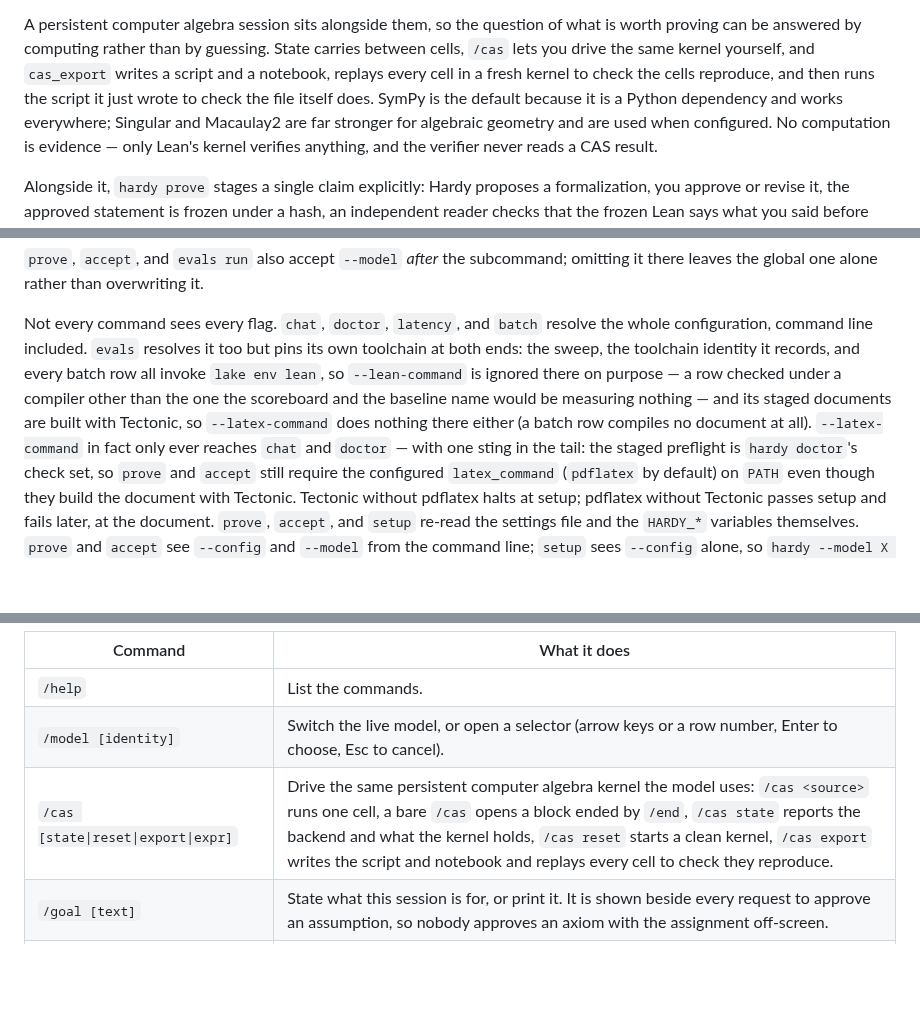
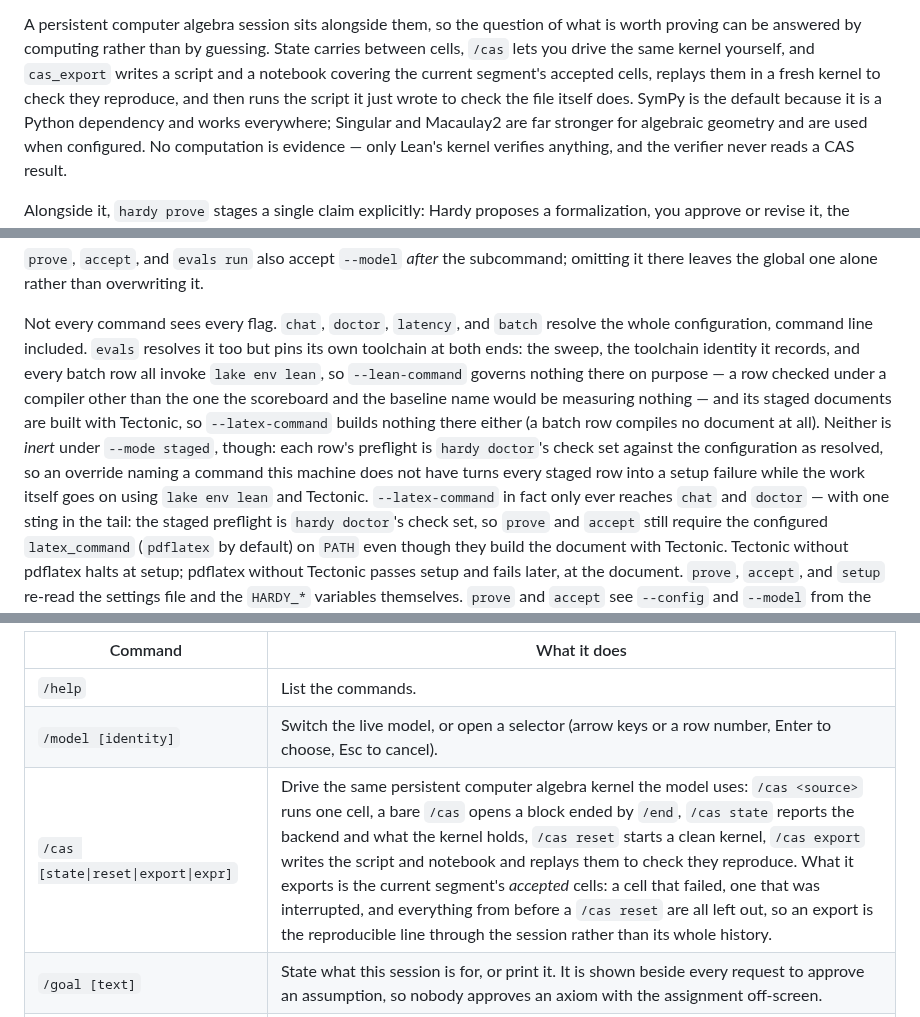
Before and after one commit to charlesmsiegel/hardy, a Markdown page: README.md, 3 parts joined by grey strips. Rendered like a GitHub page; blank space fills up the shorter version.

Commit message:
Correct two more claims from Codex's tenth pass
- `--lean-command`/`--latex-command` are not inert under `evals run
  --mode staged`: `staged_runner` builds the prove workflow from the
  resolved config, whose `staged_doctor` probes both commands, so an
  override naming a missing binary turns every staged row into a setup
  failure while the work itself still uses `lake env lean` and Tectonic.
- `/cas export` covers the current segment's accepted cells, not every
  cell: `export_session` starts from `session.accepted()`, which drops
  failed and interrupted cells and everything before a `/cas reset`. The
  workspace section above said "every cell" too; both now agree with the
  code.

Co-Authored-By: Claude Opus 5 <noreply@anthropic.com>
Claude-Session: https://claude.ai/code/session_01BpaSrYhMPPAS1iLbPqvkTg

```diff
--- a/README.md
+++ b/README.md
@@ -77,9 +77,9 @@ closes outright.
 A persistent computer algebra session sits alongside them, so the question of
 what is worth proving can be answered by computing rather than by guessing.
 State carries between cells, `/cas` lets you drive the same kernel yourself, and
-`cas_export` writes a script and a notebook, replays every cell in a fresh kernel
-to check the cells reproduce, and then runs the script it just wrote to check the
-file itself does. SymPy is the default because it is a Python dependency and
+`cas_export` writes a script and a notebook covering the current segment's
+accepted cells, replays them in a fresh kernel to check they reproduce, and then
+runs the script it just wrote to check the file itself does. SymPy is the default because it is a Python dependency and
 works everywhere; Singular and Macaulay2 are far stronger for algebraic geometry
 and are used when configured. No computation is evidence — only Lean's kernel
 verifies anything, and the verifier never reads a CAS result.
@@ -684,11 +684,15 @@ omitting it there leaves the global one alone rather than overwriting it.
 Not every command sees every flag. `chat`, `doctor`, `latency`, and `batch`
 resolve the whole configuration, command line included. `evals` resolves it too
 but pins its own toolchain at both ends: the sweep, the toolchain identity it
-records, and every batch row all invoke `lake env lean`, so `--lean-command` is
-ignored there on purpose — a row checked under a compiler other than the one
-the scoreboard and the baseline name would be measuring nothing — and its
-staged documents are built with Tectonic, so `--latex-command` does nothing
-there either (a batch row compiles no document at all). `--latex-command` in
+records, and every batch row all invoke `lake env lean`, so `--lean-command`
+governs nothing there on purpose — a row checked under a compiler other than the
+one the scoreboard and the baseline name would be measuring nothing — and its
+staged documents are built with Tectonic, so `--latex-command` builds nothing
+there either (a batch row compiles no document at all). Neither is *inert*
+under `--mode staged`, though: each row's preflight is `hardy doctor`'s check
+set against the configuration as resolved, so an override naming a command this
+machine does not have turns every staged row into a setup failure while the
+work itself goes on using `lake env lean` and Tectonic. `--latex-command` in
 fact only ever reaches `chat` and `doctor` — with one sting in the tail: the
 staged preflight is `hardy doctor`'s check set, so `prove` and `accept` still
 require the configured `latex_command` (`pdflatex` by default) on `PATH` even
@@ -945,7 +949,7 @@ kernel.
 | --- | --- |
 | `/help` | List the commands. |
 | `/model [identity]` | Switch the live model, or open a selector (arrow keys or a row number, Enter to choose, Esc to cancel). |
-| `/cas [state\|reset\|export\|expr]` | Drive the same persistent computer algebra kernel the model uses: `/cas <source>` runs one cell, a bare `/cas` opens a block ended by `/end`, `/cas state` reports the backend and what the kernel holds, `/cas reset` starts a clean kernel, `/cas export` writes the script and notebook and replays every cell to check they reproduce. |
+| `/cas [state\|reset\|export\|expr]` | Drive the same persistent computer algebra kernel the model uses: `/cas <source>` runs one cell, a bare `/cas` opens a block ended by `/end`, `/cas state` reports the backend and what the kernel holds, `/cas reset` starts a clean kernel, `/cas export` writes the script and notebook and replays them to check they reproduce. What it exports is the current segment's *accepted* cells: a cell that failed, one that was interrupted, and everything from before a `/cas reset` are all left out, so an export is the reproducible line through the session rather than its whole history. |
 | `/goal [text]` | State what this session is for, or print it. It is shown beside every request to approve an assumption, so nobody approves an axiom with the assignment off-screen. |
 | `/import [<dir>\|lean\|reference\|tex]` | Triage a pile of existing files without modifying it, or promote one: `/import lean <file> [dest]` through the ordinary save path, `/import reference <file> [dest]` into the root's shared `.hardy/lean/`, `/import tex <file> [dest]` through the LaTeX save path. |
 | `/project [list\|new\|switch]` | List the problems in this root and mark the active one, start another, or open one. |
```
